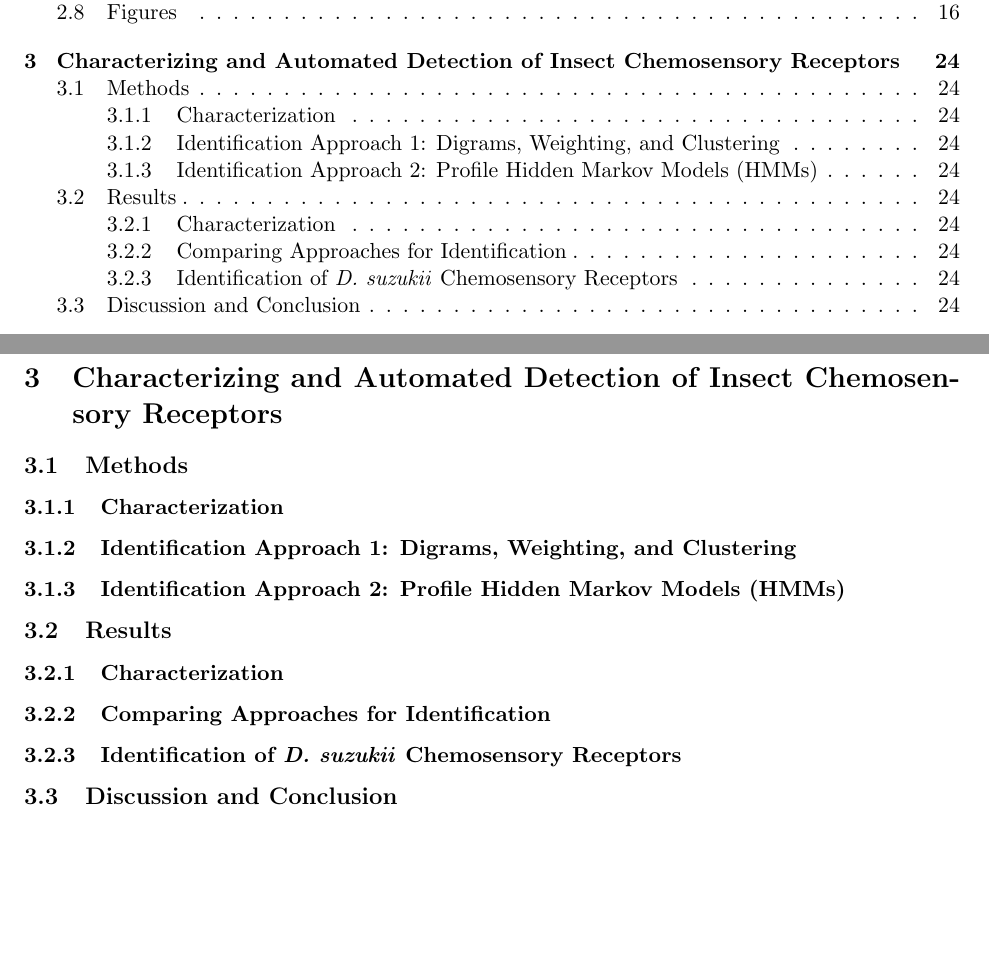
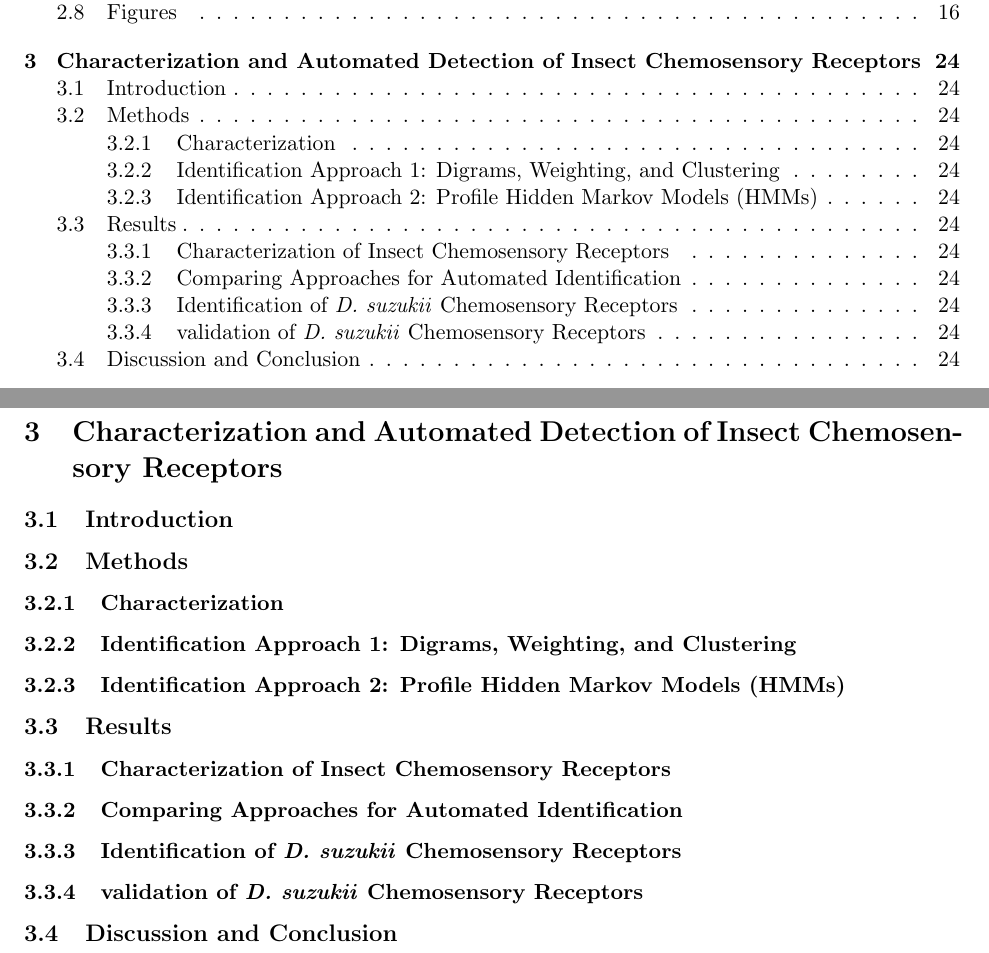
Before and after one commit to rnowling/phd-dissertation, a LaTeX thesis (thesis.tex, which reads chemosensory_receptors.tex): two parts of pages 2 and 24 of 51, joined at a grey line, cut so that both start at the same text, the shorter picture padded with empty space. Compiled offline with pdfLaTeX.

Commit message:
Update chemosensory receptor outline

```diff
--- a/chemosensory_receptors.tex
+++ b/chemosensory_receptors.tex
@@ -1,4 +1,6 @@
-\section{Characterizing and Automated Detection of Insect Chemosensory Receptors}
+\section{Characterization and Automated Detection of Insect Chemosensory Receptors}
+
+\subsection{Introduction}
 
 \subsection{Methods}
 
@@ -10,10 +12,12 @@
 
 \subsection{Results}
 
-\subsubsection{Characterization}
+\subsubsection{Characterization of Insect Chemosensory Receptors}
 
-\subsubsection{Comparing Approaches for Identification}
+\subsubsection{Comparing Approaches for Automated Identification}
 
 \subsubsection{Identification of \emph{D. suzukii} Chemosensory Receptors}
 
+\subsubsection{validation of \emph{D. suzukii} Chemosensory Receptors}
+
 \subsection{Discussion and Conclusion}
```
